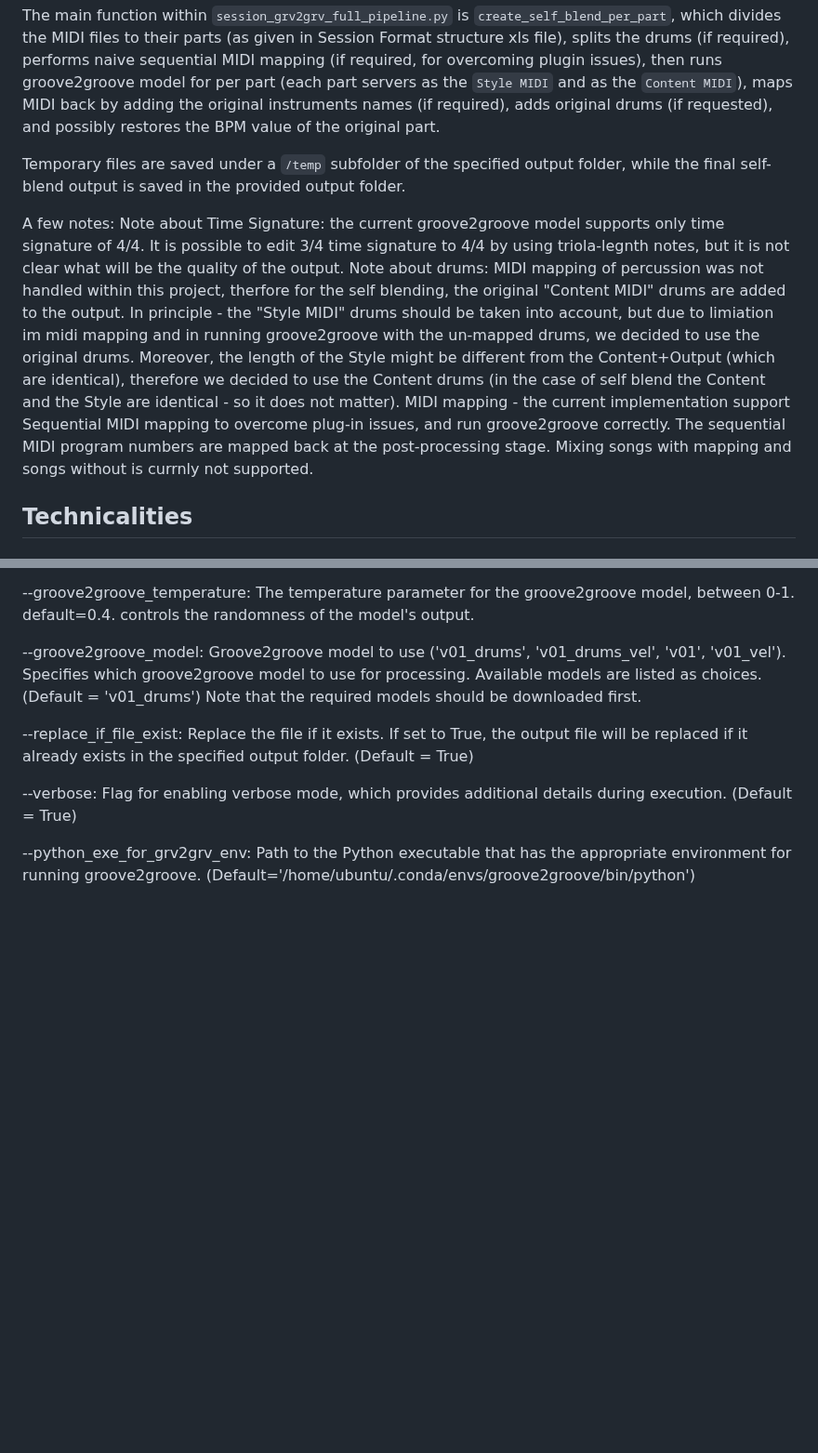
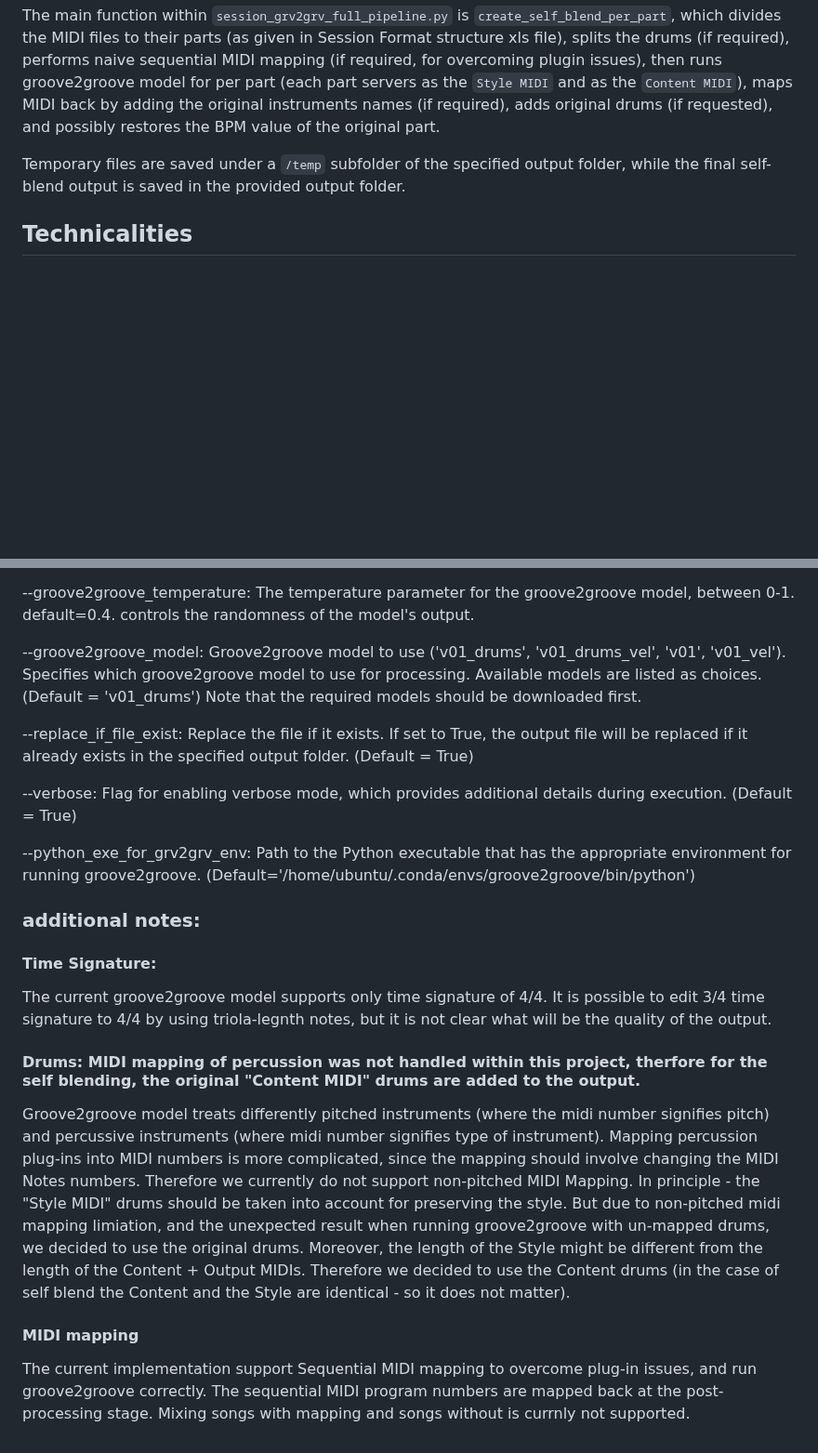
Before and after one commit to cifkao/groove2groove, a Markdown page: README.md, 2 parts joined by grey strips. Shown at 93% size. Rendered like a GitHub page; blank space fills up the shorter version.

```diff
--- a/README.md
+++ b/README.md
@@ -14,11 +14,6 @@ The main function within `session_grv2grv_full_pipeline.py` is `create_self_blen
 
 Temporary files are saved under a `/temp` subfolder of the specified output folder, while the final self-blend output is saved in the provided output folder.
 
-A few notes:
-Note about Time Signature: the current groove2groove model supports only time signature of 4/4. It is possible to edit 3/4 time signature to 4/4 by using triola-legnth notes, but it is not clear what will be the quality of the output.
-Note about drums: MIDI mapping of percussion was not handled within this project, therfore for the self blending, the original "Content MIDI" drums are added to the output.
-In principle - the "Style MIDI" drums should be taken into account, but due to limiation im midi mapping and in running groove2groove with the un-mapped drums, we decided to use the original drums. Moreover, the length of the Style might be different from the Content+Output (which are identical), therefore we decided to use the Content drums (in the case of self blend the Content and the Style are identical - so it does not matter).
-MIDI mapping - the current implementation support Sequential MIDI mapping to overcome plug-in issues, and run groove2groove correctly. The sequential MIDI program numbers are mapped back at the post-processing stage. Mixing songs with mapping and songs without is currnly not supported.
 
 ## Technicalities
 ### Creating environment and downloading weights:
@@ -74,3 +69,16 @@ Additional options:
   --verbose: Flag for enabling verbose mode, which provides additional details during execution. (Default = True)
 
   --python_exe_for_grv2grv_env: Path to the Python executable that has the appropriate environment for running groove2groove. (Default='/home/ubuntu/.conda/envs/groove2groove/bin/python')
+
+
+
+
+### additional notes:
+#### Time Signature:
+The current groove2groove model supports only time signature of 4/4. It is possible to edit 3/4 time signature to 4/4 by using triola-legnth notes, but it is not clear what will be the quality of the output.
+#### Drums: MIDI mapping of percussion was not handled within this project, therfore for the self blending, the original "Content MIDI" drums are added to the output.
+Groove2groove model treats differently pitched instruments (where the midi number signifies pitch) and percussive instruments (where midi number signifies type of instrument). Mapping percussion plug-ins into MIDI numbers is more complicated, since the mapping should involve changing the MIDI Notes numbers. Therefore we currently do not support non-pitched MIDI Mapping.
+In principle - the "Style MIDI" drums should be taken into account for preserving the style. But due to non-pitched midi mapping limiation, and the unexpected result when running groove2groove with un-mapped drums, we decided to use the original drums. Moreover, the length of the Style might be different from the length of the Content + Output MIDIs. Therefore we decided to use the Content drums (in the case of self blend the Content and the Style are identical - so it does not matter).
+
+#### MIDI mapping
+The current implementation support Sequential MIDI mapping to overcome plug-in issues, and run groove2groove correctly. The sequential MIDI program numbers are mapped back at the post-processing stage. Mixing songs with mapping and songs without is currnly not supported.
```
